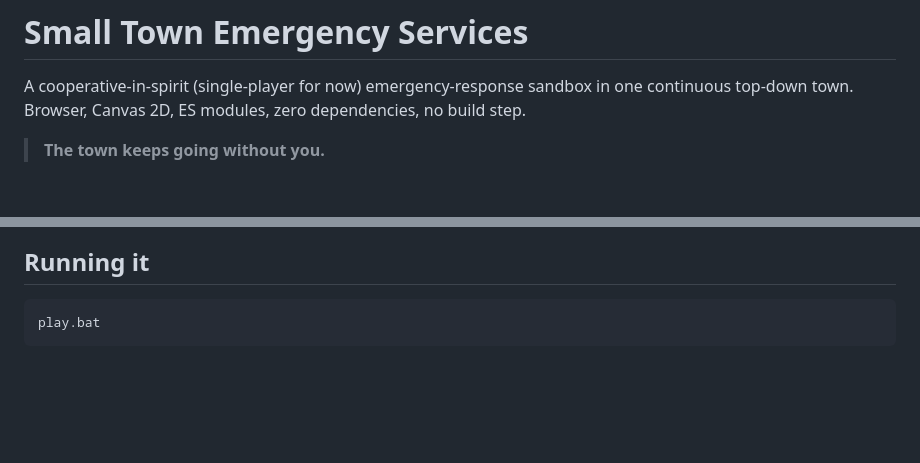
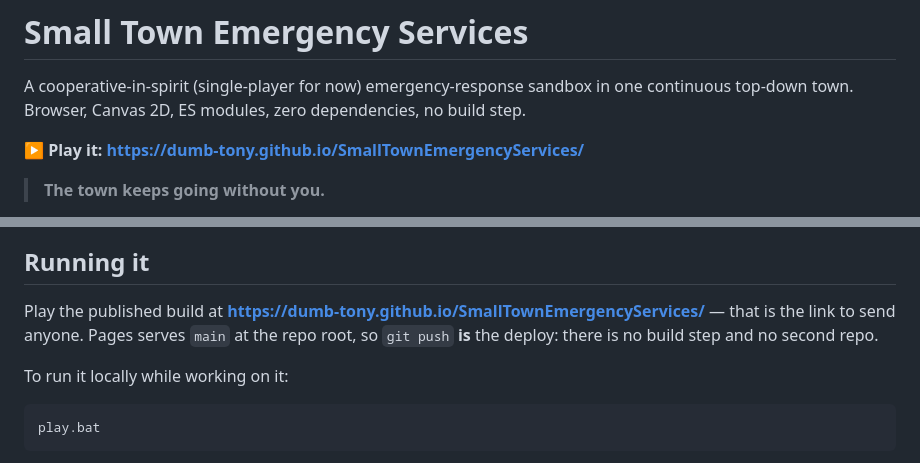
Before and after one commit to Dumb-Tony/SmallTownEmergencyServices, a Markdown page: README.md, 2 parts joined by grey strips. Rendered like a GitHub page; blank space fills up the shorter version.

Commit message:
Publish: Pages serving main at root, link in the README
The game had no public URL, which made every previous update undelivered under
ground rule 5. Enabled Pages on the push-is-the-deploy shape copied from
AirportBaggageCrew: main at root, no build step, no second repo.

Verified before posting, by git blob hash rather than byte count — the working copy
is CRLF and Pages serves LF, so a size comparison can never match:

  index.html  9848eb7c  live == HEAD
  src/main.js, src/game.js, src/data/town.js, styles.css  live == HEAD
  modules served as application/javascript
  headless boot of the live URL: no error banner, title card and HUD render

https://dumb-tony.github.io/SmallTownEmergencyServices/

Co-Authored-By: Claude Opus 5 <noreply@anthropic.com>

````diff
--- a/README.md
+++ b/README.md
@@ -3,6 +3,8 @@
 A cooperative-in-spirit (single-player for now) emergency-response sandbox in one
 continuous top-down town. Browser, Canvas 2D, ES modules, zero dependencies, no build
 step.
+
+**▶ Play it: https://dumb-tony.github.io/SmallTownEmergencyServices/**
 
 > **The town keeps going without you.**
 
@@ -21,6 +23,13 @@ See [GDD.md](GDD.md) for the design this is built against, and
 ![The shift report after ten minutes in which nobody responded to anything](docs/report.png)
 
 ## Running it
+
+Play the published build at
+**https://dumb-tony.github.io/SmallTownEmergencyServices/** — that is the link to send
+anyone. Pages serves `main` at the repo root, so `git push` **is** the deploy: there is
+no build step and no second repo.
+
+To run it locally while working on it:
 
 ```bash
 play.bat
````
